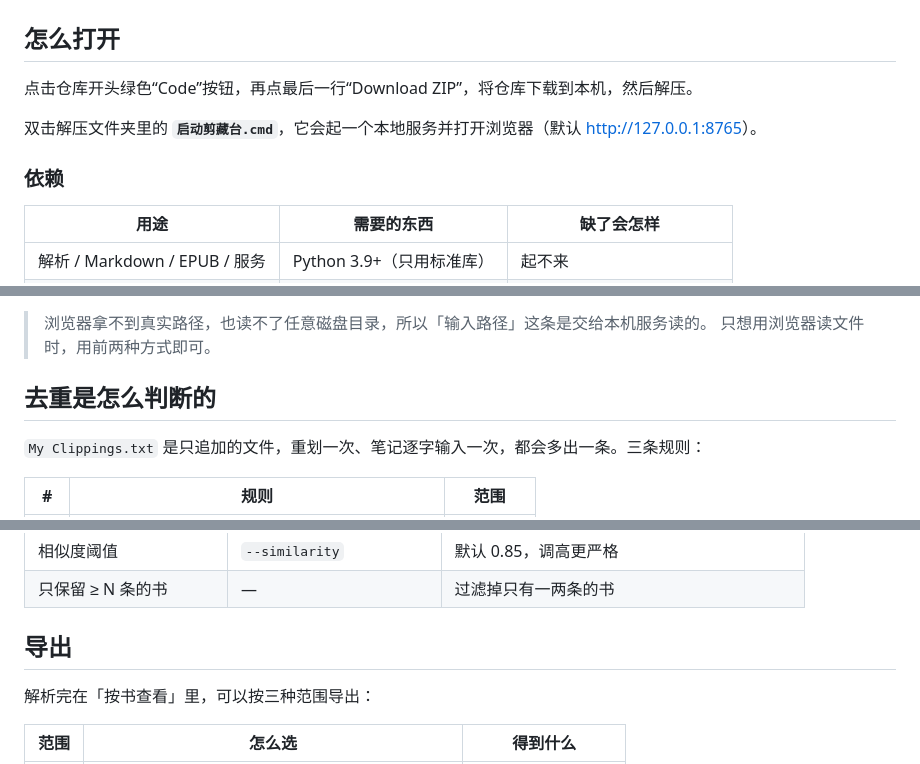
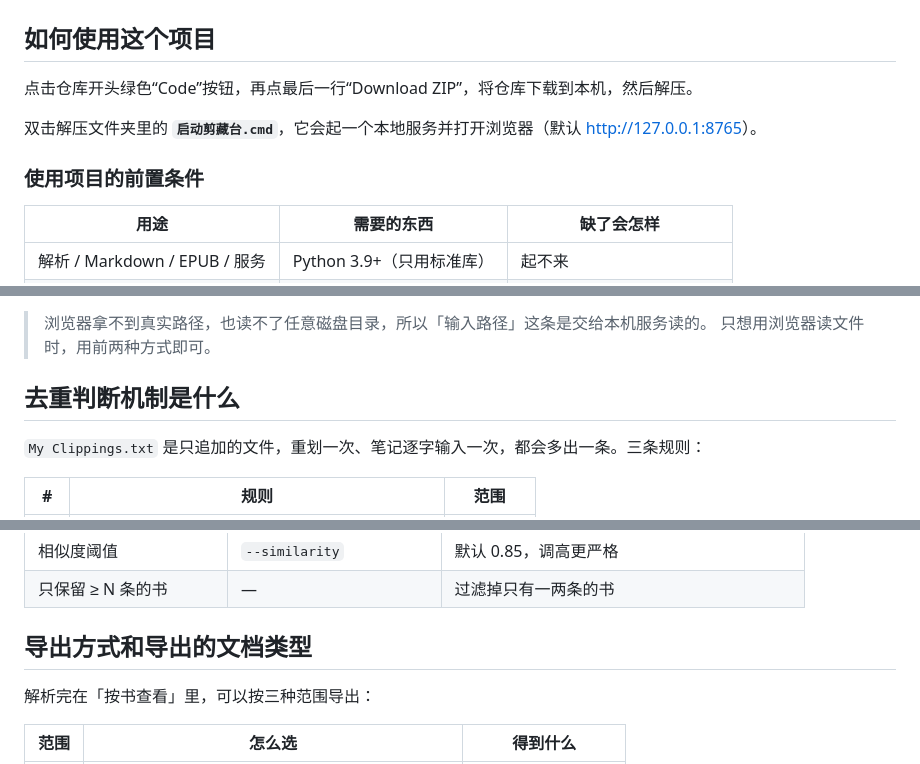
Before and after one commit to lihua19527/kindle-clippings-web, a Markdown page: README.md, 3 parts joined by grey strips. Rendered like a GitHub page.

Commit message:
修改了README.md的标签，使其更通俗易懂。

```diff
--- a/README.md
+++ b/README.md
@@ -6,13 +6,13 @@
 
 ![界面](docs/preview-home.png)
 
-## 怎么打开
+## 如何使用这个项目
 
 点击仓库开头绿色“Code”按钮，再点最后一行“Download ZIP”，将仓库下载到本机，然后解压。
 
 双击解压文件夹里的 **`启动剪藏台.cmd`**，它会起一个本地服务并打开浏览器（默认 <http://127.0.0.1:8765>）。
 
-### 依赖
+### 使用项目的前置条件
 
 | 用途 | 需要的东西 | 缺了会怎样 |
 |---|---|---|
@@ -32,7 +32,7 @@
 > 浏览器拿不到真实路径，也读不了任意磁盘目录，所以「输入路径」这条是交给本机服务读的。
 > 只想用浏览器读文件时，用前两种方式即可。
 
-## 去重是怎么判断的
+## 去重判断机制是什么
 
 `My Clippings.txt` 是只追加的文件，重划一次、笔记逐字输入一次，都会多出一条。三条规则：
 
@@ -53,7 +53,7 @@
 | 相似度阈值 | `--similarity` | 默认 0.85，调高更严格 |
 | 只保留 ≥ N 条的书 | — | 过滤掉只有一两条的书 |
 
-## 导出
+## 导出方式和导出的文档类型
 
 解析完在「按书查看」里，可以按三种范围导出：
 
```
Also changed, not shown: other parts of README.md (+1 -1 lines).
